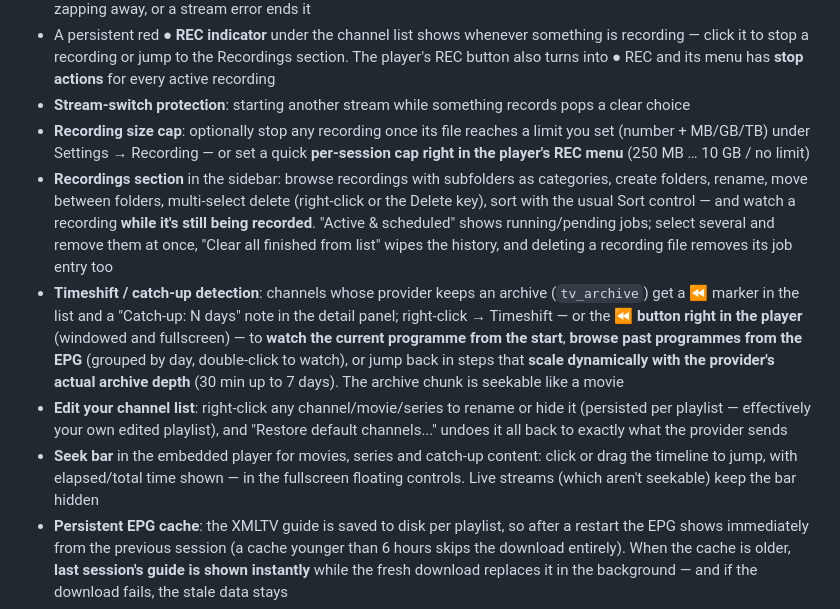
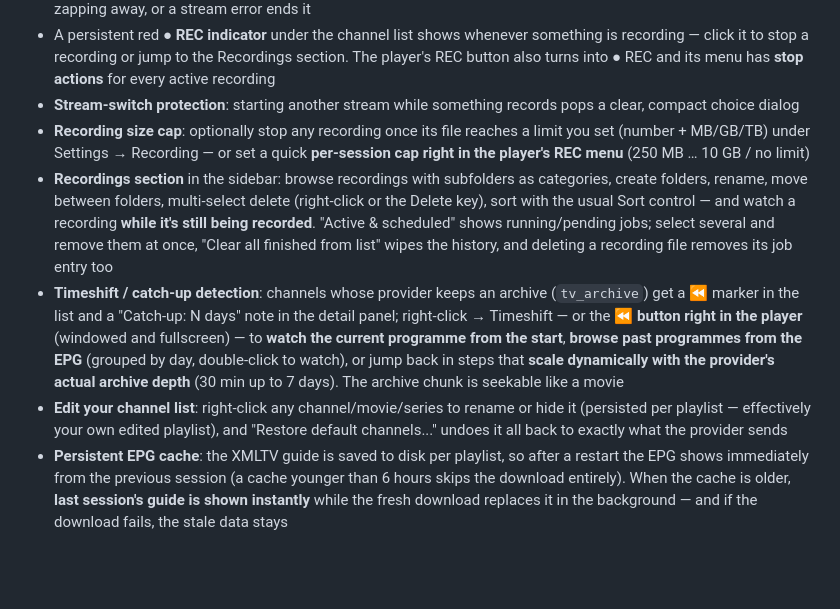
Before and after one commit to slimture/dopeIPTV, a Markdown page: FEATURES.md, the part around one of its changes. Drawn GitHub-style; blank space fills up the shorter version.

```diff
--- a/FEATURES.md
+++ b/FEATURES.md
@@ -24,12 +30,11 @@
 - **Recording**: right-click a TV channel → Record (or use the **REC button right in the player**) to record the stream locally — **until you stop it**, for a fixed length (30 min / 1 h / 2 h / 4 h), or **scheduled with start and stop timers**. Saved where you choose (Settings → Recording); scheduled jobs survive an app restart (the app must be running when they fire)
 - **Recording the channel you're watching uses the same stream** — it taps the embedded player's own connection (mpv stream-record) instead of opening a second one, so it works on the common one-stream-at-a-time IPTV accounts. Recording a *different* channel, or a scheduled job firing later, records over its own connection (ffmpeg, mpv fallback). Note: the file of an in-player recording is finalized when the recording stops — stopping playback, zapping away, or a stream error ends it
 - A persistent red **● REC indicator** under the channel list shows whenever something is recording — click it to stop a recording or jump to the Recordings section. The player's REC button also turns into ● REC and its menu has **stop actions** for every active recording
-- **Stream-switch protection**: starting another stream while something records pops a clear choice
+- **Stream-switch protection**: starting another stream while something records pops a clear, compact choice dialog
 - **Recording size cap**: optionally stop any recording once its file reaches a limit you set (number + MB/GB/TB) under Settings → Recording — or set a quick **per-session cap right in the player's REC menu** (250 MB … 10 GB / no limit)
 - **Recordings section** in the sidebar: browse recordings with subfolders as categories, create folders, rename, move between folders, multi-select delete (right-click or the Delete key), sort with the usual Sort control — and watch a recording **while it's still being recorded**. "Active & scheduled" shows running/pending jobs; select several and remove them at once, "Clear all finished from list" wipes the history, and deleting a recording file removes its job entry too
 - **Timeshift / catch-up detection**: channels whose provider keeps an archive (`tv_archive`) get a ⏪ marker in the list and a "Catch-up: N days" note in the detail panel; right-click → Timeshift — or the **⏪ button right in the player** (windowed and fullscreen) — to **watch the current programme from the start**, **browse past programmes from the EPG** (grouped by day, double-click to watch), or jump back in steps that **scale dynamically with the provider's actual archive depth** (30 min up to 7 days). The archive chunk is seekable like a movie
 - **Edit your channel list**: right-click any channel/movie/series to rename or hide it (persisted per playlist — effectively your own edited playlist), and "Restore default channels..." undoes it all back to exactly what the provider sends
-- **Seek bar** in the embedded player for movies, series and catch-up content: click or drag the timeline to jump, with elapsed/total time shown — in the fullscreen floating controls. Live streams (which aren't seekable) keep the bar hidden
 - **Persistent EPG cache**: the XMLTV guide is saved to disk per playlist, so after a restart the EPG shows immediately from the previous session (a cache younger than 6 hours skips the download entirely). When the cache is older, **last session's guide is shown instantly** while the fresh download replaces it in the background — and if the download fails, the stale data stays
 - **EPG refresh with progress**: "Refresh EPG" force re-downloads the guide with a real progress bar (percent when the server reports a size, animated otherwise) and then updates both the panel and the now-playing lines in the channel list
 - **Multiple playlists**: save several Xtream providers/accounts, switch between them at runtime (favorites and history are kept per playlist), edit them, give each an optional **custom TV guide (XMLTV) URL** that overrides the provider's own, and pick an **auto-refresh** cadence per playlist (never / at startup / every 2, 6, 12 hours / daily / weekly)
```
Also changed, not shown: other parts of FEATURES.md (+14 -7 lines), README.md (+12 -9 lines).
